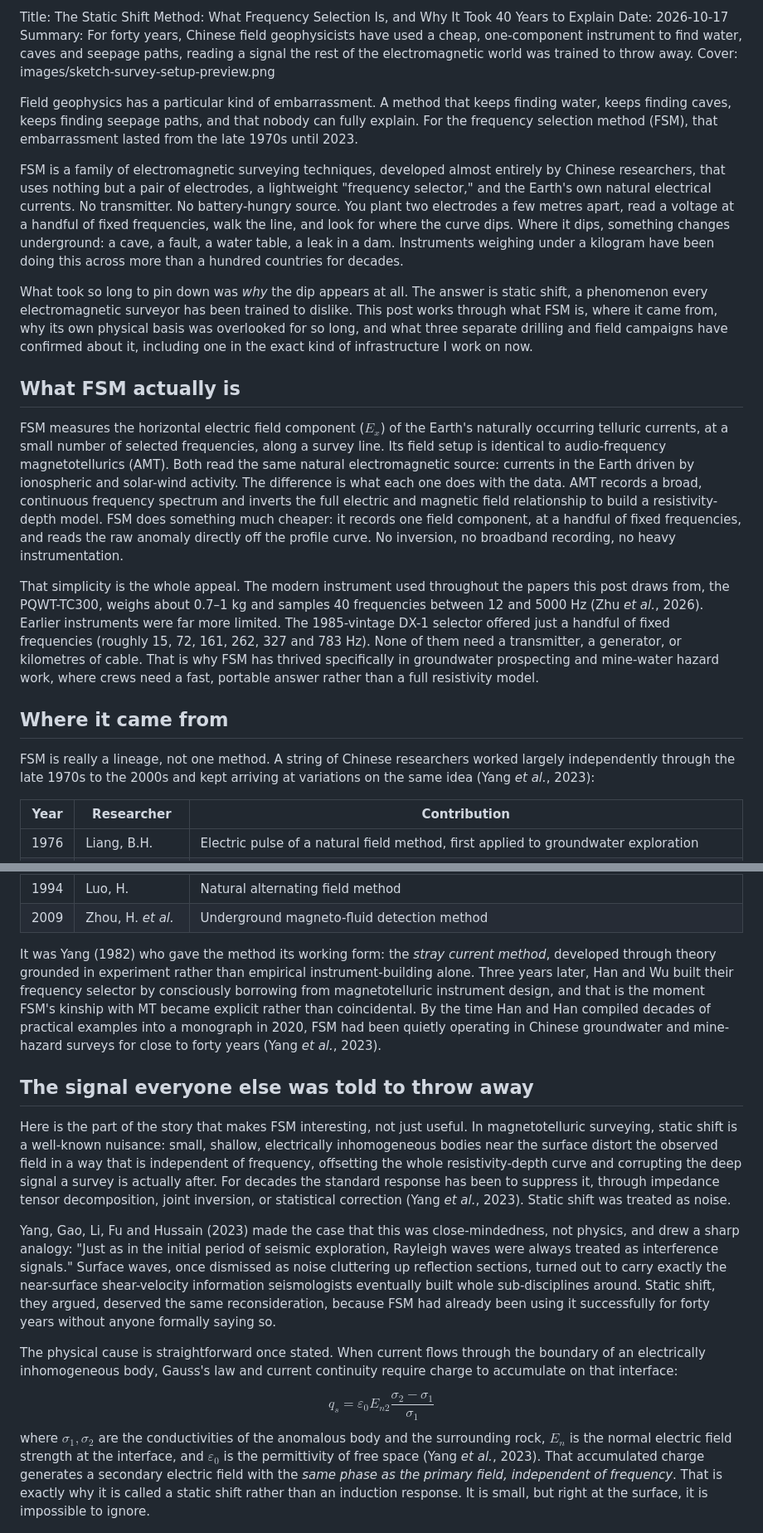
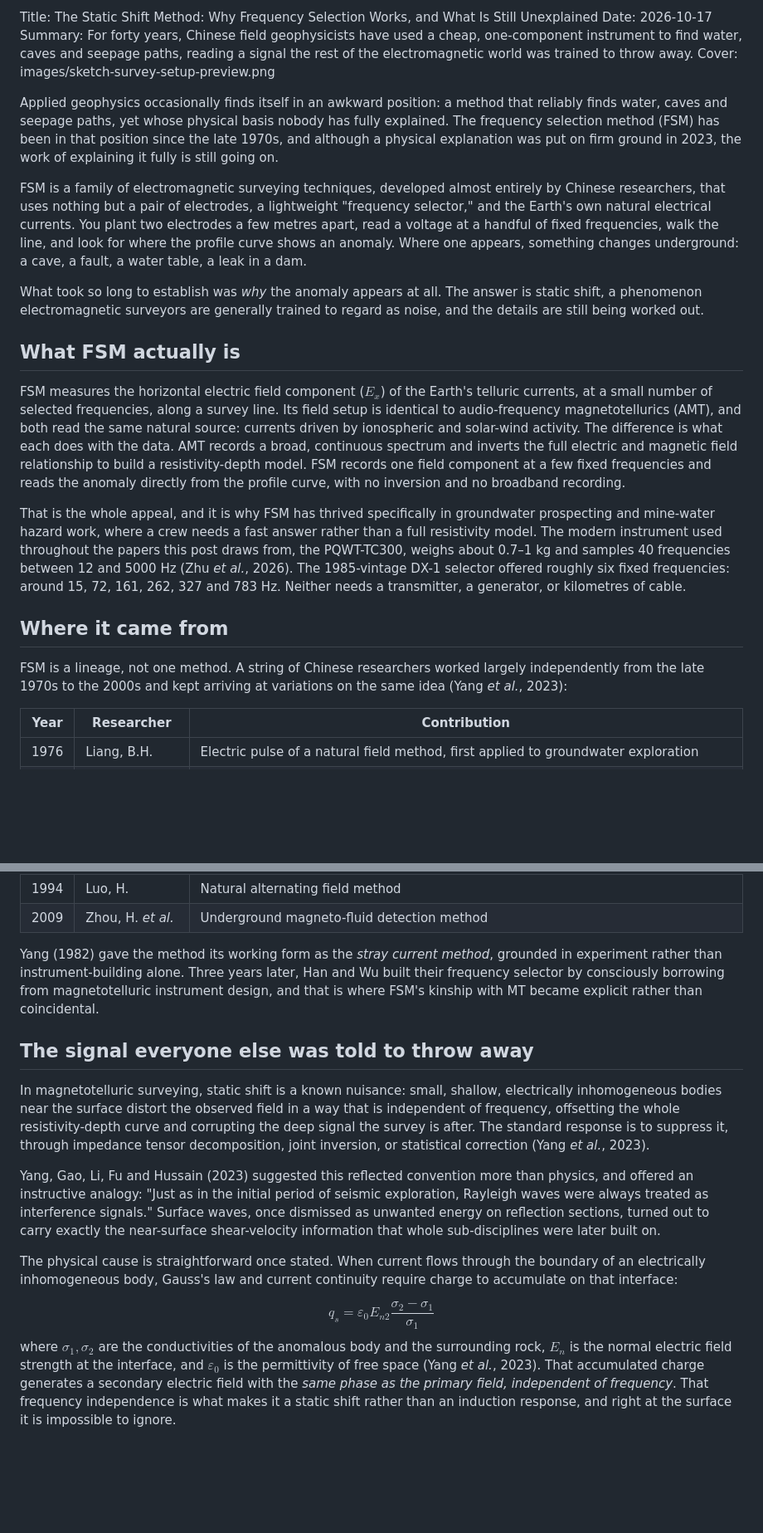
Before and after one commit to Geophy321/Geophy321.github.io, a Markdown page: content/posts/frequency-selection-method.md, 2 parts joined by grey strips. Shown at 83% size. Rendered like a GitHub page; blank space fills up the shorter version.

```diff
--- a/content/posts/frequency-selection-method.md
+++ b/content/posts/frequency-selection-method.md
@@ -1,25 +1,25 @@
-Title: The Static Shift Method: What Frequency Selection Is, and Why It Took 40 Years to Explain
+Title: The Static Shift Method: Why Frequency Selection Works, and What Is Still Unexplained
 Date: 2026-10-17
 Summary: For forty years, Chinese field geophysicists have used a cheap, one-component instrument to find water, caves and seepage paths, reading a signal the rest of the electromagnetic world was trained to throw away.
 Cover: images/sketch-survey-setup-preview.png
 
 <div markdown="1" style="text-align: justify;">
 
-Field geophysics has a particular kind of embarrassment. A method that keeps finding water, keeps finding caves, keeps finding seepage paths, and that nobody can fully explain. For the frequency selection method (FSM), that embarrassment lasted from the late 1970s until 2023.
+Applied geophysics occasionally finds itself in an awkward position: a method that reliably finds water, caves and seepage paths, yet whose physical basis nobody has fully explained. The frequency selection method (FSM) has been in that position since the late 1970s, and although a physical explanation was put on firm ground in 2023, the work of explaining it fully is still going on.
 
-FSM is a family of electromagnetic surveying techniques, developed almost entirely by Chinese researchers, that uses nothing but a pair of electrodes, a lightweight "frequency selector," and the Earth's own natural electrical currents. No transmitter. No battery-hungry source. You plant two electrodes a few metres apart, read a voltage at a handful of fixed frequencies, walk the line, and look for where the curve dips. Where it dips, something changes underground: a cave, a fault, a water table, a leak in a dam. Instruments weighing under a kilogram have been doing this across more than a hundred countries for decades.
+FSM is a family of electromagnetic surveying techniques, developed almost entirely by Chinese researchers, that uses nothing but a pair of electrodes, a lightweight "frequency selector," and the Earth's own natural electrical currents. You plant two electrodes a few metres apart, read a voltage at a handful of fixed frequencies, walk the line, and look for where the profile curve shows an anomaly. Where one appears, something changes underground: a cave, a fault, a water table, a leak in a dam.
 
-What took so long to pin down was *why* the dip appears at all. The answer is static shift, a phenomenon every electromagnetic surveyor has been trained to dislike. This post works through what FSM is, where it came from, why its own physical basis was overlooked for so long, and what three separate drilling and field campaigns have confirmed about it, including one in the exact kind of infrastructure I work on now.
+What took so long to establish was *why* the anomaly appears at all. The answer is static shift, a phenomenon electromagnetic surveyors are generally trained to regard as noise, and the details are still being worked out.
 
 ## What FSM actually is
 
-FSM measures the horizontal electric field component ($E_x$) of the Earth's naturally occurring telluric currents, at a small number of selected frequencies, along a survey line. Its field setup is identical to audio-frequency magnetotellurics (AMT). Both read the same natural electromagnetic source: currents in the Earth driven by ionospheric and solar-wind activity. The difference is what each one does with the data. AMT records a broad, continuous frequency spectrum and inverts the full electric and magnetic field relationship to build a resistivity-depth model. FSM does something much cheaper: it records one field component, at a handful of fixed frequencies, and reads the raw anomaly directly off the profile curve. No inversion, no broadband recording, no heavy instrumentation.
+FSM measures the horizontal electric field component ($E_x$) of the Earth's telluric currents, at a small number of selected frequencies, along a survey line. Its field setup is identical to audio-frequency magnetotellurics (AMT), and both read the same natural source: currents driven by ionospheric and solar-wind activity. The difference is what each does with the data. AMT records a broad, continuous spectrum and inverts the full electric and magnetic field relationship to build a resistivity-depth model. FSM records one field component at a few fixed frequencies and reads the anomaly directly from the profile curve, with no inversion and no broadband recording.
 
-That simplicity is the whole appeal. The modern instrument used throughout the papers this post draws from, the PQWT-TC300, weighs about 0.7–1 kg and samples 40 frequencies between 12 and 5000 Hz (Zhu *et al.*, 2026). Earlier instruments were far more limited. The 1985-vintage DX-1 selector offered just a handful of fixed frequencies (roughly 15, 72, 161, 262, 327 and 783 Hz). None of them need a transmitter, a generator, or kilometres of cable. That is why FSM has thrived specifically in groundwater prospecting and mine-water hazard work, where crews need a fast, portable answer rather than a full resistivity model.
+That is the whole appeal, and it is why FSM has thrived specifically in groundwater prospecting and mine-water hazard work, where a crew needs a fast answer rather than a full resistivity model. The modern instrument used throughout the papers this post draws from, the PQWT-TC300, weighs about 0.7–1 kg and samples 40 frequencies between 12 and 5000 Hz (Zhu *et al.*, 2026). The 1985-vintage DX-1 selector offered roughly six fixed frequencies: around 15, 72, 161, 262, 327 and 783 Hz. Neither needs a transmitter, a generator, or kilometres of cable.
 
 ## Where it came from
 
-FSM is really a lineage, not one method. A string of Chinese researchers worked largely independently through the late 1970s to the 2000s and kept arriving at variations on the same idea (Yang *et al.*, 2023):
+FSM is a lineage, not one method. A string of Chinese researchers worked largely independently from the late 1970s to the 2000s and kept arriving at variations on the same idea (Yang *et al.*, 2023):
 
 | Year | Researcher | Contribution |
 |---|---|---|
@@ -34,13 +34,13 @@ FSM is really a lineage, not one method. A string of Chinese researchers worked
 | 1994 | Luo, H. | Natural alternating field method |
 | 2009 | Zhou, H. *et al.* | Underground magneto-fluid detection method |
 
-It was Yang (1982) who gave the method its working form: the *stray current method*, developed through theory grounded in experiment rather than empirical instrument-building alone. Three years later, Han and Wu built their frequency selector by consciously borrowing from magnetotelluric instrument design, and that is the moment FSM's kinship with MT became explicit rather than coincidental. By the time Han and Han compiled decades of practical examples into a monograph in 2020, FSM had been quietly operating in Chinese groundwater and mine-hazard surveys for close to forty years (Yang *et al.*, 2023).
+Yang (1982) gave the method its working form as the *stray current method*, grounded in experiment rather than instrument-building alone. Three years later, Han and Wu built their frequency selector by consciously borrowing from magnetotelluric instrument design, and that is where FSM's kinship with MT became explicit rather than coincidental.
 
 ## The signal everyone else was told to throw away
 
-Here is the part of the story that makes FSM interesting, not just useful. In magnetotelluric surveying, static shift is a well-known nuisance: small, shallow, electrically inhomogeneous bodies near the surface distort the observed field in a way that is independent of frequency, offsetting the whole resistivity-depth curve and corrupting the deep signal a survey is actually after. For decades the standard response has been to suppress it, through impedance tensor decomposition, joint inversion, or statistical correction (Yang *et al.*, 2023). Static shift was treated as noise.
+In magnetotelluric surveying, static shift is a known nuisance: small, shallow, electrically inhomogeneous bodies near the surface distort the observed field in a way that is independent of frequency, offsetting the whole resistivity-depth curve and corrupting the deep signal the survey is after. The standard response is to suppress it, through impedance tensor decomposition, joint inversion, or statistical correction (Yang *et al.*, 2023).
 
-Yang, Gao, Li, Fu and Hussain (2023) made the case that this was close-mindedness, not physics, and drew a sharp analogy: "Just as in the initial period of seismic exploration, Rayleigh waves were always treated as interference signals." Surface waves, once dismissed as noise cluttering up reflection sections, turned out to carry exactly the near-surface shear-velocity information seismologists eventually built whole sub-disciplines around. Static shift, they argued, deserved the same reconsideration, because FSM had already been using it successfully for forty years without anyone formally saying so.
+Yang, Gao, Li, Fu and Hussain (2023) suggested this reflected convention more than physics, and offered an instructive analogy: "Just as in the initial period of seismic exploration, Rayleigh waves were always treated as interference signals." Surface waves, once dismissed as unwanted energy on reflection sections, turned out to carry exactly the near-surface shear-velocity information that whole sub-disciplines were later built on.
 
 The physical cause is straightforward once stated. When current flows through the boundary of an electrically inhomogeneous body, Gauss's law and current continuity require charge to accumulate on that interface:
 
@@ -48,7 +48,7 @@ The physical cause is straightforward once stated. When current flows through th
 $$q_s = \varepsilon_0 E_{n2}\frac{\sigma_2-\sigma_1}{\sigma_1}$$
 </div>
 
-where $\sigma_1,\sigma_2$ are the conductivities of the anomalous body and the surrounding rock, $E_n$ is the normal electric field strength at the interface, and $\varepsilon_0$ is the permittivity of free space (Yang *et al.*, 2023). That accumulated charge generates a secondary electric field with the *same phase as the primary field, independent of frequency*. That is exactly why it is called a static shift rather than an induction response. It is small, but right at the surface, it is impossible to ignore.
+where $\sigma_1,\sigma_2$ are the conductivities of the anomalous body and the surrounding rock, $E_n$ is the normal electric field strength at the interface, and $\varepsilon_0$ is the permittivity of free space (Yang *et al.*, 2023). That accumulated charge generates a secondary electric field with the *same phase as the primary field, independent of frequency*. That frequency independence is what makes it a static shift rather than an induction response, and right at the surface it is impossible to ignore.
 
 <img src="/images/fig-published-static-shift-schematic.png" alt="Published schematic from Yang et al. 2023 showing current lines converging into a low-resistivity body, with surface charge accumulating at both edges and distorting the surface electric field directly above it." style="max-width:100%;">
 
```
Also changed, not shown: other parts of content/posts/frequency-selection-method.md (+25 -31 lines).
